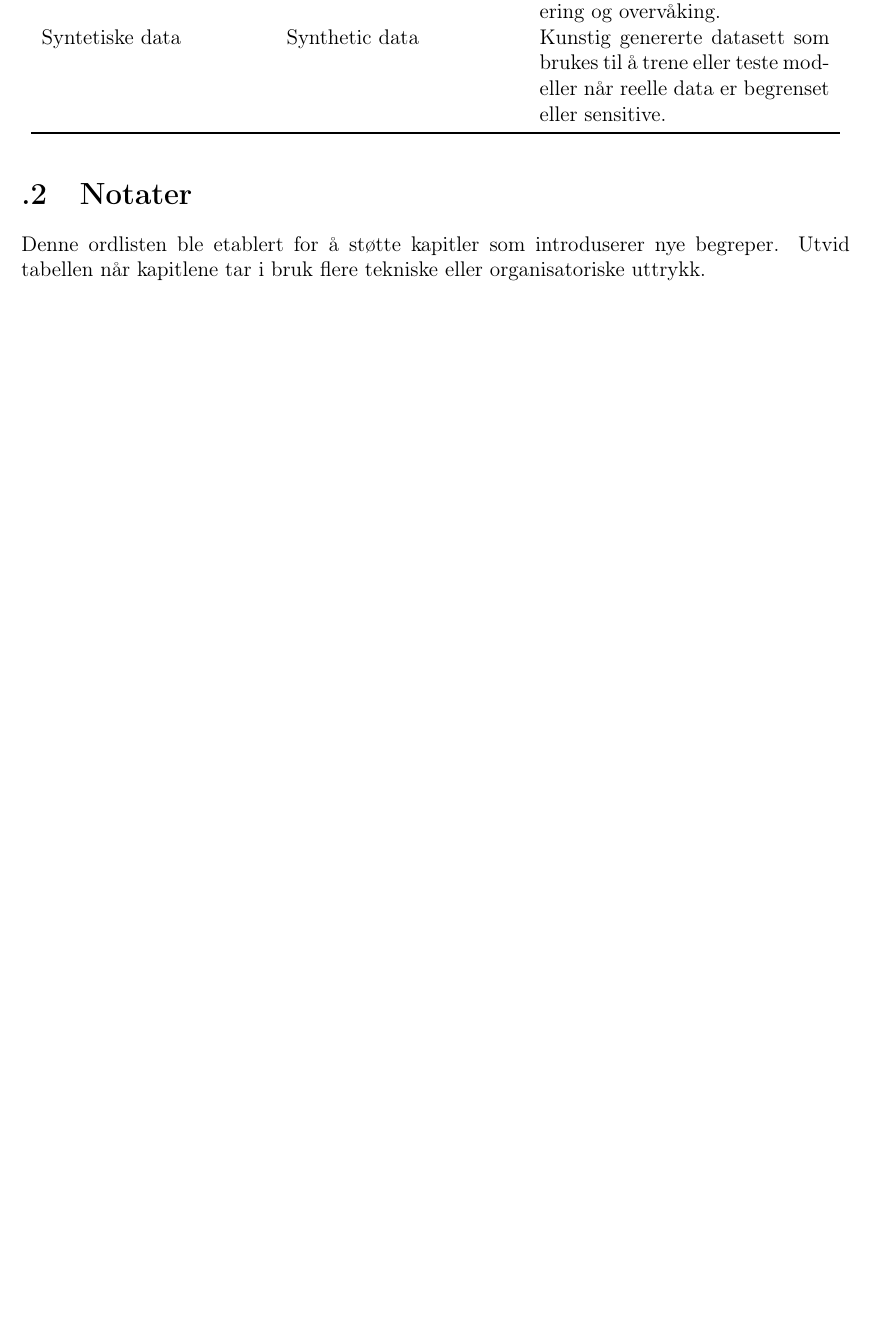
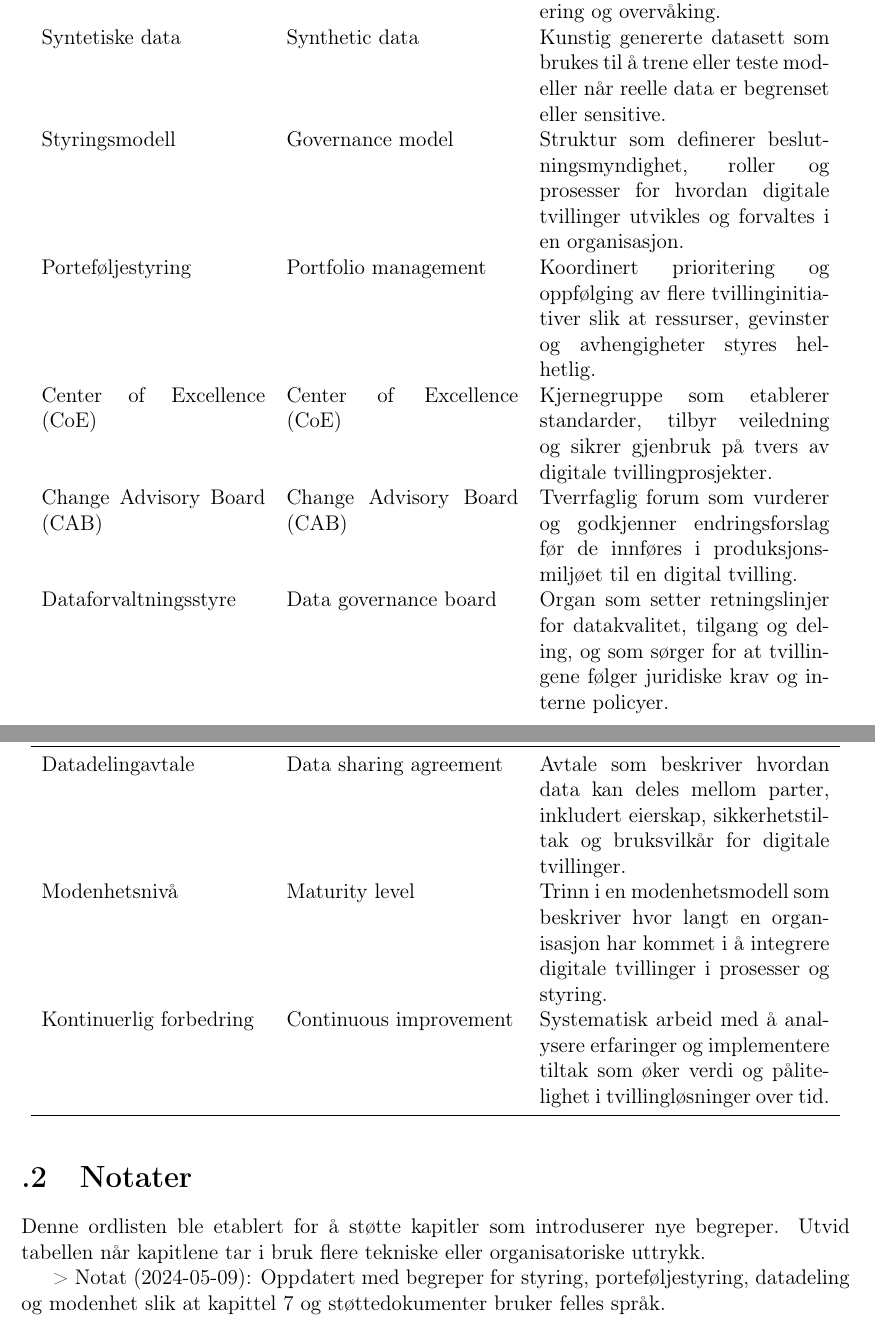
Before and after one commit to Nettking/roborepo, a LaTeX thesis (books/digitaltvilling_masterbok/main.tex, which reads books/digitaltvilling_masterbok/support/ordliste.tex): part of page 51 of 57 before the commit and two parts of pages 51 and 52 of 57 after it, the two joined at a grey line, cut so that both start at the same text, the shorter picture padded with empty space. Compiled offline with pdfLaTeX.

Commit message:
Expand governance terminology in ordliste

```diff
--- a/books/digitaltvilling_masterbok/support/ordliste.tex
+++ b/books/digitaltvilling_masterbok/support/ordliste.tex
@@ -40,8 +40,18 @@ OPC UA & OPC UA & Åpen kommunikasjonsstandard for industriell dataintegrasjon s
 SCADA-system & Supervisory Control and Data Acquisition & System for overvåking og kontroll av industrielle prosesser som ofte integreres med digitale tvillinger. \\
 MLOps & MLOps & Praksis for å drifte og vedlikeholde maskinlæringsmodeller, inkludert versjonering, deployering og overvåking. \\
 Syntetiske data & Synthetic data & Kunstig genererte datasett som brukes til å trene eller teste modeller når reelle data er begrenset eller sensitive. \\
+Styringsmodell & Governance model & Struktur som definerer beslutningsmyndighet, roller og prosesser for hvordan digitale tvillinger utvikles og forvaltes i en organisasjon. \\
+Porteføljestyring & Portfolio management & Koordinert prioritering og oppfølging av flere tvillinginitiativer slik at ressurser, gevinster og avhengigheter styres helhetlig. \\
+Center of Excellence (CoE) & Center of Excellence (CoE) & Kjernegruppe som etablerer standarder, tilbyr veiledning og sikrer gjenbruk på tvers av digitale tvillingprosjekter. \\
+Change Advisory Board (CAB) & Change Advisory Board (CAB) & Tverrfaglig forum som vurderer og godkjenner endringsforslag før de innføres i produksjonsmiljøet til en digital tvilling. \\
+Dataforvaltningsstyre & Data governance board & Organ som setter retningslinjer for datakvalitet, tilgang og deling, og som sørger for at tvillingene følger juridiske krav og interne policyer. \\
+Datadelingavtale & Data sharing agreement & Avtale som beskriver hvordan data kan deles mellom parter, inkludert eierskap, sikkerhetstiltak og bruksvilkår for digitale tvillinger. \\
+Modenhetsnivå & Maturity level & Trinn i en modenhetsmodell som beskriver hvor langt en organisasjon har kommet i å integrere digitale tvillinger i prosesser og styring. \\
+Kontinuerlig forbedring & Continuous improvement & Systematisk arbeid med å analysere erfaringer og implementere tiltak som øker verdi og pålitelighet i tvillingløsninger over tid. \\
 \bottomrule
 \end{longtable}
 
 \section{Notater}
 Denne ordlisten ble etablert for å støtte kapitler som introduserer nye begreper. Utvid tabellen når kapitlene tar i bruk flere tekniske eller organisatoriske uttrykk.
+
+> Notat (2024-05-09): Oppdatert med begreper for styring, porteføljestyring, datadeling og modenhet slik at kapittel 7 og støttedokumenter bruker felles språk.
```
Also changed, not shown: books/digitaltvilling_masterbok/task_queue.md (+1 -0 lines).
